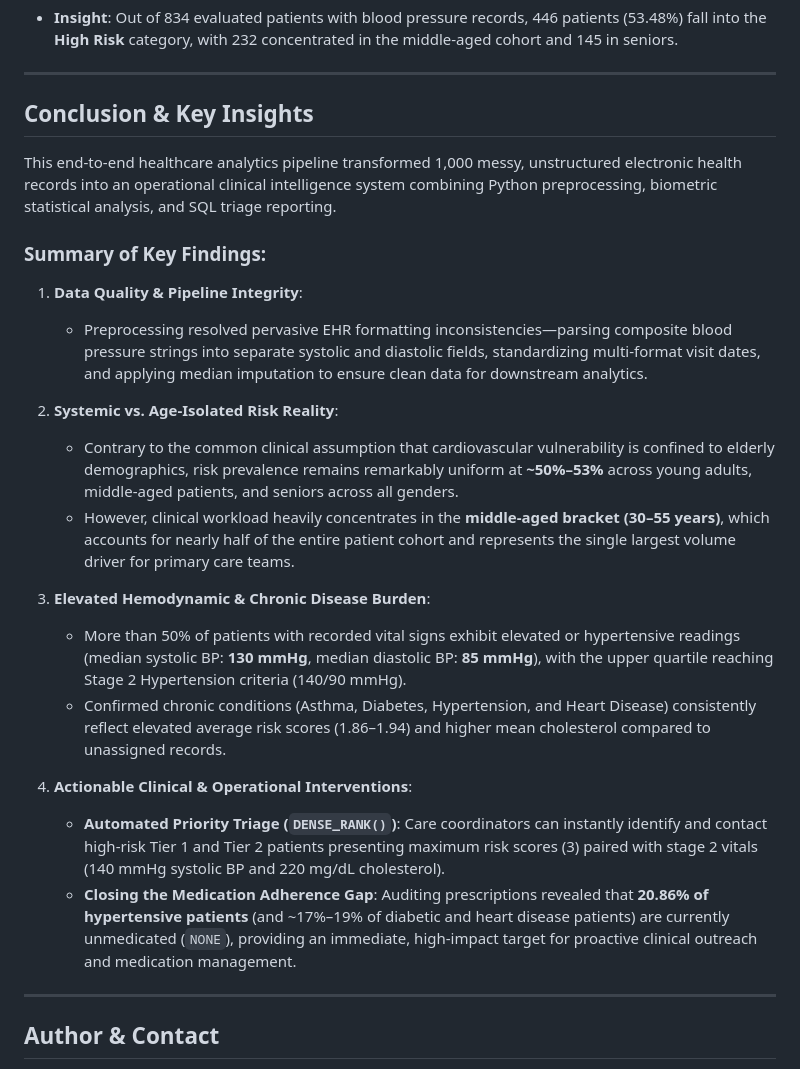
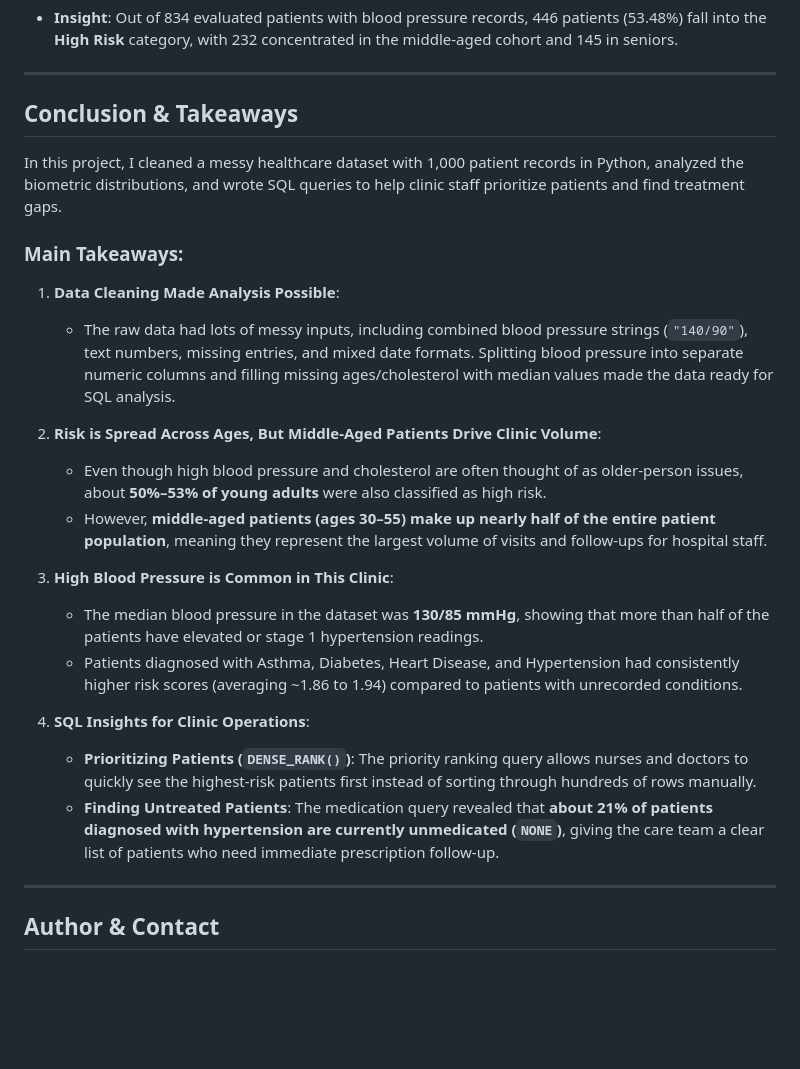
Before and after one commit to abdullah-binmadhi/Healthcare-Practice, a Markdown page: README.md, the part around one of its changes. Drawn GitHub-style; blank space fills up the shorter version.

Commit message:
docs: simplify Conclusion and Phase 3 takeaways to clear, natural tone

```diff
--- a/README.md
+++ b/README.md
@@ -375,26 +375,26 @@ GROUP BY Risk_Category;
 
 ---
 
-## Conclusion & Key Insights
+## Conclusion & Takeaways
 
-This end-to-end healthcare analytics pipeline transformed 1,000 messy, unstructured electronic health records into an operational clinical intelligence system combining Python preprocessing, biometric statistical analysis, and SQL triage reporting.
+In this project, I cleaned a messy healthcare dataset with 1,000 patient records in Python, analyzed the biometric distributions, and wrote SQL queries to help clinic staff prioritize patients and find treatment gaps.
 
-### Summary of Key Findings:
+### Main Takeaways:
 
-1. **Data Quality & Pipeline Integrity**:
-   * Preprocessing resolved pervasive EHR formatting inconsistencies—parsing composite blood pressure strings into separate systolic and diastolic fields, standardizing multi-format visit dates, and applying median imputation to ensure clean data for downstream analytics.
+1. **Data Cleaning Made Analysis Possible**:
+   * The raw data had lots of messy inputs, including combined blood pressure strings (`"140/90"`), text numbers, missing entries, and mixed date formats. Splitting blood pressure into separate numeric columns and filling missing ages/cholesterol with median values made the data ready for SQL analysis.
 
-2. **Systemic vs. Age-Isolated Risk Reality**:
-   * Contrary to the common clinical assumption that cardiovascular vulnerability is confined to elderly demographics, risk prevalence remains remarkably uniform at **~50%–53%** across young adults, middle-aged patients, and seniors across all genders.
-   * However, clinical workload heavily concentrates in the **middle-aged bracket (30–55 years)**, which accounts for nearly half of the entire patient cohort and represents the single largest volume driver for primary care teams.
+2. **Risk is Spread Across Ages, But Middle-Aged Patients Drive Clinic Volume**:
+   * Even though high blood pressure and cholesterol are often thought of as older-person issues, about **50%–53% of young adults** were also classified as high risk.
+   * However, **middle-aged patients (ages 30–55) make up nearly half of the entire patient population**, meaning they represent the largest volume of visits and follow-ups for hospital staff.
 
-3. **Elevated Hemodynamic & Chronic Disease Burden**:
-   * More than 50% of patients with recorded vital signs exhibit elevated or hypertensive readings (median systolic BP: **130 mmHg**, median diastolic BP: **85 mmHg**), with the upper quartile reaching Stage 2 Hypertension criteria (140/90 mmHg).
-   * Confirmed chronic conditions (Asthma, Diabetes, Hypertension, and Heart Disease) consistently reflect elevated average risk scores (1.86–1.94) and higher mean cholesterol compared to unassigned records.
+3. **High Blood Pressure is Common in This Clinic**:
+   * The median blood pressure in the dataset was **130/85 mmHg**, showing that more than half of the patients have elevated or stage 1 hypertension readings.
+   * Patients diagnosed with Asthma, Diabetes, Heart Disease, and Hypertension had consistently higher risk scores (averaging ~1.86 to 1.94) compared to patients with unrecorded conditions.
 
-4. **Actionable Clinical & Operational Interventions**:
-   * **Automated Priority Triage (`DENSE_RANK()`)**: Care coordinators can instantly identify and contact high-risk Tier 1 and Tier 2 patients presenting maximum risk scores (3) paired with stage 2 vitals (140 mmHg systolic BP and 220 mg/dL cholesterol).
-   * **Closing the Medication Adherence Gap**: Auditing prescriptions revealed that **20.86% of hypertensive patients** (and ~17%–19% of diabetic and heart disease patients) are currently unmedicated (`NONE`), providing an immediate, high-impact target for proactive clinical outreach and medication management.
+4. **SQL Insights for Clinic Operations**:
+   * **Prioritizing Patients (`DENSE_RANK()`)**: The priority ranking query allows nurses and doctors to quickly see the highest-risk patients first instead of sorting through hundreds of rows manually.
+   * **Finding Untreated Patients**: The medication query revealed that **about 21% of patients diagnosed with hypertension are currently unmedicated (`NONE`)**, giving the care team a clear list of patients who need immediate prescription follow-up.
 
 ---
 
```
Also changed, not shown: other parts of README.md (+13 -13 lines).
